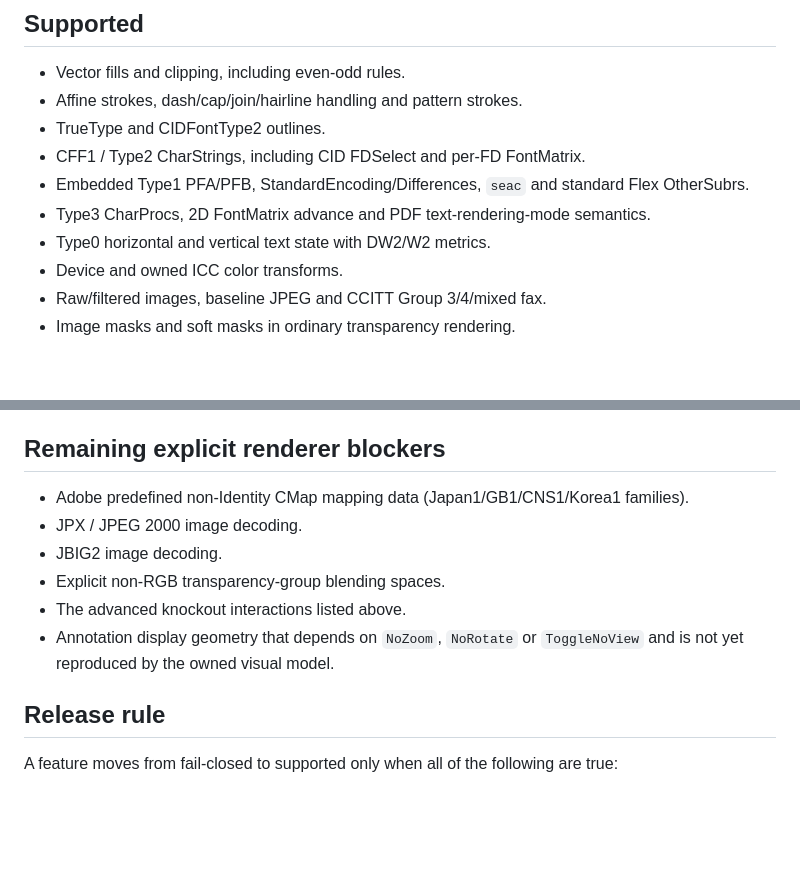
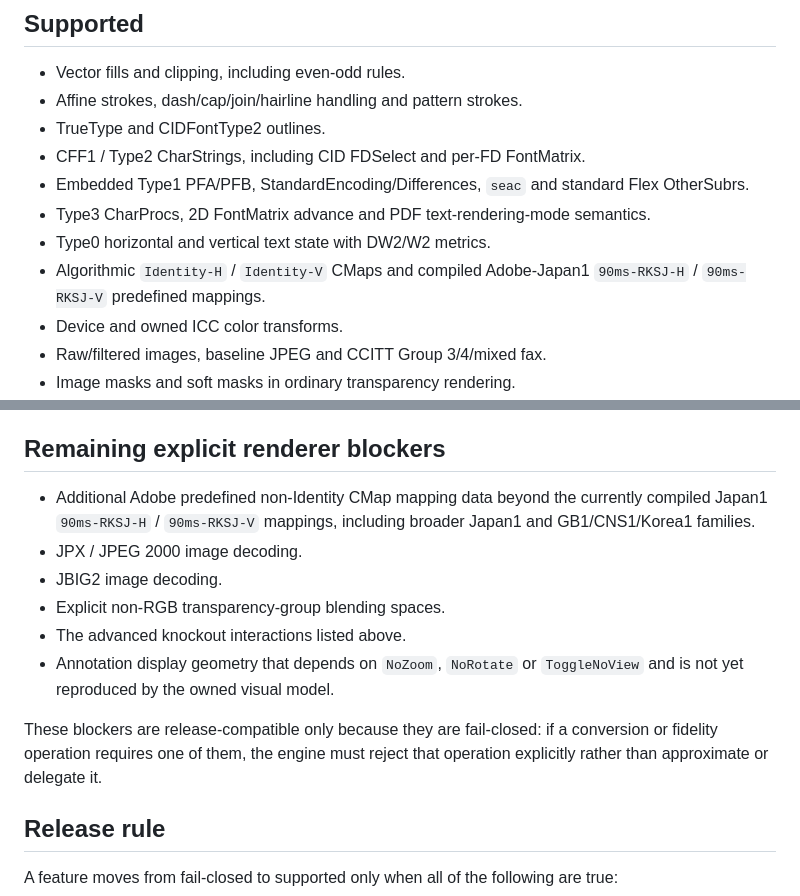
Before and after one commit to nks1990/pdf2pdfa, a Markdown page: docs/RENDERER_SUPPORT.md, 2 parts joined by grey strips. Drawn GitHub-style; blank space fills up the shorter version.

Commit message:
docs: align renderer support with v5 release candidate

```diff
--- a/docs/RENDERER_SUPPORT.md
+++ b/docs/RENDERER_SUPPORT.md
@@ -15,6 +15,8 @@ through that renderer.
 - Embedded Type1 PFA/PFB, StandardEncoding/Differences, `seac` and standard Flex OtherSubrs.
 - Type3 CharProcs, 2D FontMatrix advance and PDF text-rendering-mode semantics.
 - Type0 horizontal and vertical text state with DW2/W2 metrics.
+- Algorithmic `Identity-H` / `Identity-V` CMaps and compiled Adobe-Japan1
+  `90ms-RKSJ-H` / `90ms-RKSJ-V` predefined mappings.
 - Device and owned ICC color transforms.
 - Raw/filtered images, baseline JPEG and CCITT Group 3/4/mixed fax.
 - Image masks and soft masks in ordinary transparency rendering.
@@ -78,13 +80,19 @@ rendered as ordinary source-over transparency.
 
 ## Remaining explicit renderer blockers
 
-- Adobe predefined non-Identity CMap mapping data (Japan1/GB1/CNS1/Korea1 families).
+- Additional Adobe predefined non-Identity CMap mapping data beyond the
+  currently compiled Japan1 `90ms-RKSJ-H` / `90ms-RKSJ-V` mappings, including
+  broader Japan1 and GB1/CNS1/Korea1 families.
 - JPX / JPEG 2000 image decoding.
 - JBIG2 image decoding.
 - Explicit non-RGB transparency-group blending spaces.
 - The advanced knockout interactions listed above.
 - Annotation display geometry that depends on `NoZoom`, `NoRotate` or
   `ToggleNoView` and is not yet reproduced by the owned visual model.
+
+These blockers are release-compatible only because they are fail-closed: if a
+conversion or fidelity operation requires one of them, the engine must reject
+that operation explicitly rather than approximate or delegate it.
 
 ## Release rule
 
```
